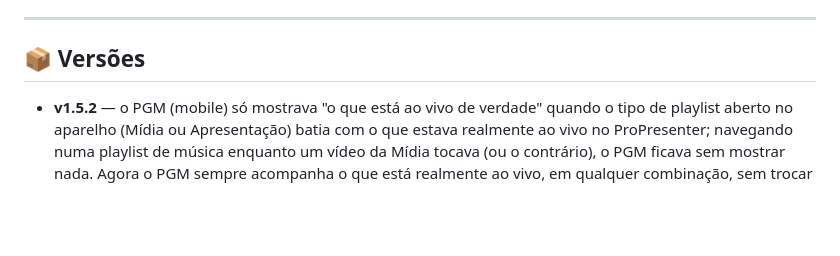
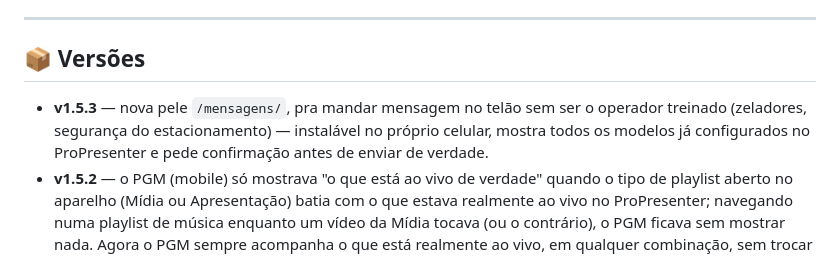
Before and after one commit to nicolasdasilvaesilva/propresenter7-remote-web, a Markdown page: README.md, the part around the change. GitHub-like rendering; blank space fills up the shorter version.

```diff
--- a/README.md
+++ b/README.md
@@ -274,6 +274,7 @@ node --check public\js\app.js; node --check public-desktop\js\app-desktop.js  #
 ---
 
 ## 📦 Versões
+* **v1.5.3** — nova pele `/mensagens/`, pra mandar mensagem no telão sem ser o operador treinado (zeladores, segurança do estacionamento) — instalável no próprio celular, mostra todos os modelos já configurados no ProPresenter e pede confirmação antes de enviar de verdade.
 * **v1.5.2** — o PGM (mobile) só mostrava "o que está ao vivo de verdade" quando o tipo de playlist aberto no aparelho (Mídia ou Apresentação) batia com o que estava realmente ao vivo no ProPresenter; navegando numa playlist de música enquanto um vídeo da Mídia tocava (ou o contrário), o PGM ficava sem mostrar nada. Agora o PGM sempre acompanha o que está realmente ao vivo, em qualquer combinação, sem trocar a playlist/pasta que o operador está navegando.
 * **v1.5.1** — Macros, Looks, Palco, Áudio, Mensagens, Props e Entradas de Vídeo também ficavam presos vazios no Desktop se o ProPresenter não respondesse a tempo da conexão (achado em produção: Macros vazio mesmo com o ProPresenter ligado); agora todos se recuperam sozinhos, igual playlist/biblioteca/mídia. Corrigido também o cálculo da versão dos arquivos, que nunca detectava mudanças no JS do Desktop (procurava `app.js`, o arquivo certo é `app-desktop.js`) — podia deixar o navegador preso numa versão bem mais antiga mesmo depois de atualizar o servidor. No mobile, o Look também ganhou a mesma recuperação automática.
 * **v1.5.0** — corrigido o arrastar-e-soltar da playlist no mobile: ao soltar perto de uma música vizinha, o cartão pulava pra posição errada (confirmado no iPad real); resolvido compensando o deslocamento de layout a cada troca. Sumiu o conteúdo de exemplo que ficava preso na tela do desktop (playlist/mídia fictícias) quando o ProPresenter ainda não tinha respondido na hora da conexão; agora playlist, biblioteca e mídia carregam sozinhas assim que aparecem no ProPresenter, sem precisar reiniciar o app (mobile e desktop).
```
Also changed, not shown: README.en.md (+1 -0 lines), README.es.md (+1 -0 lines).
